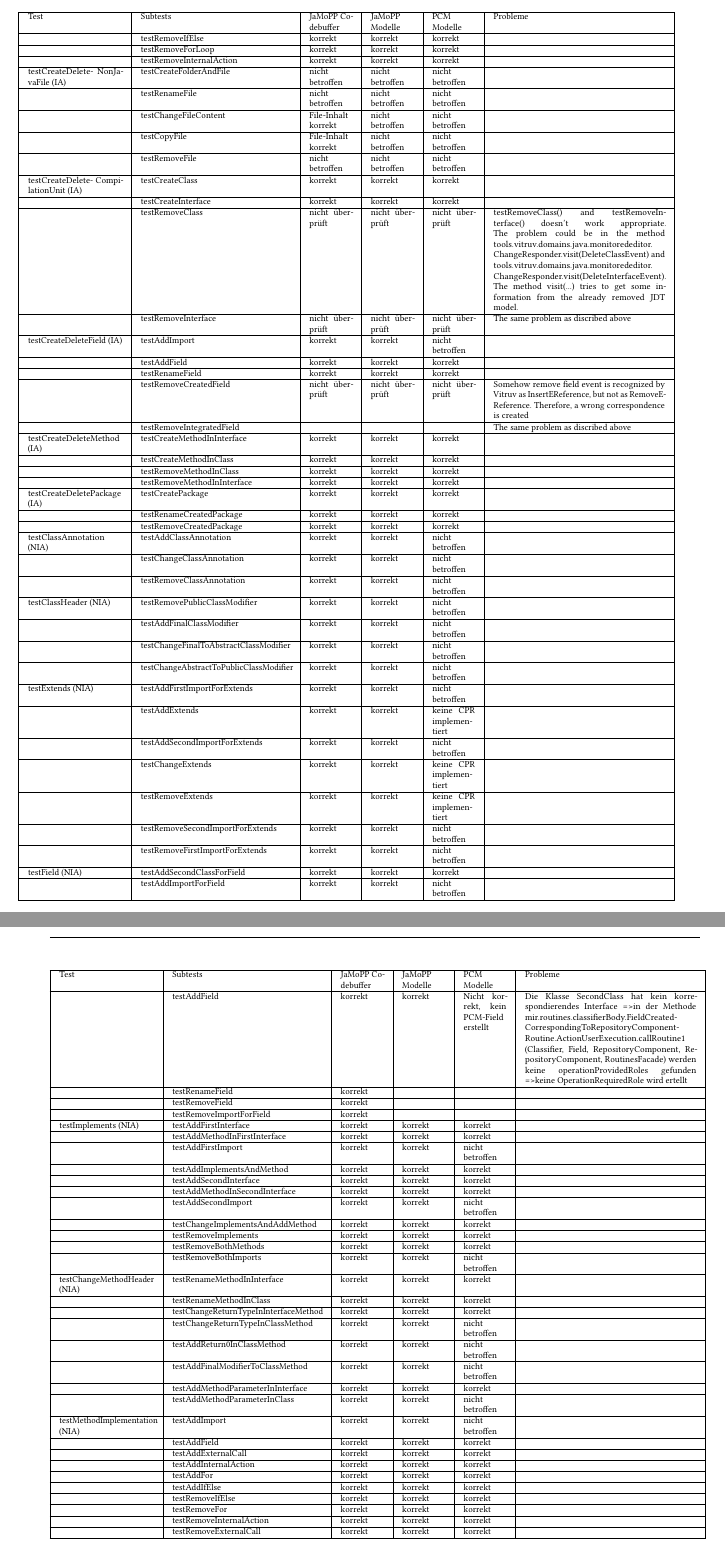
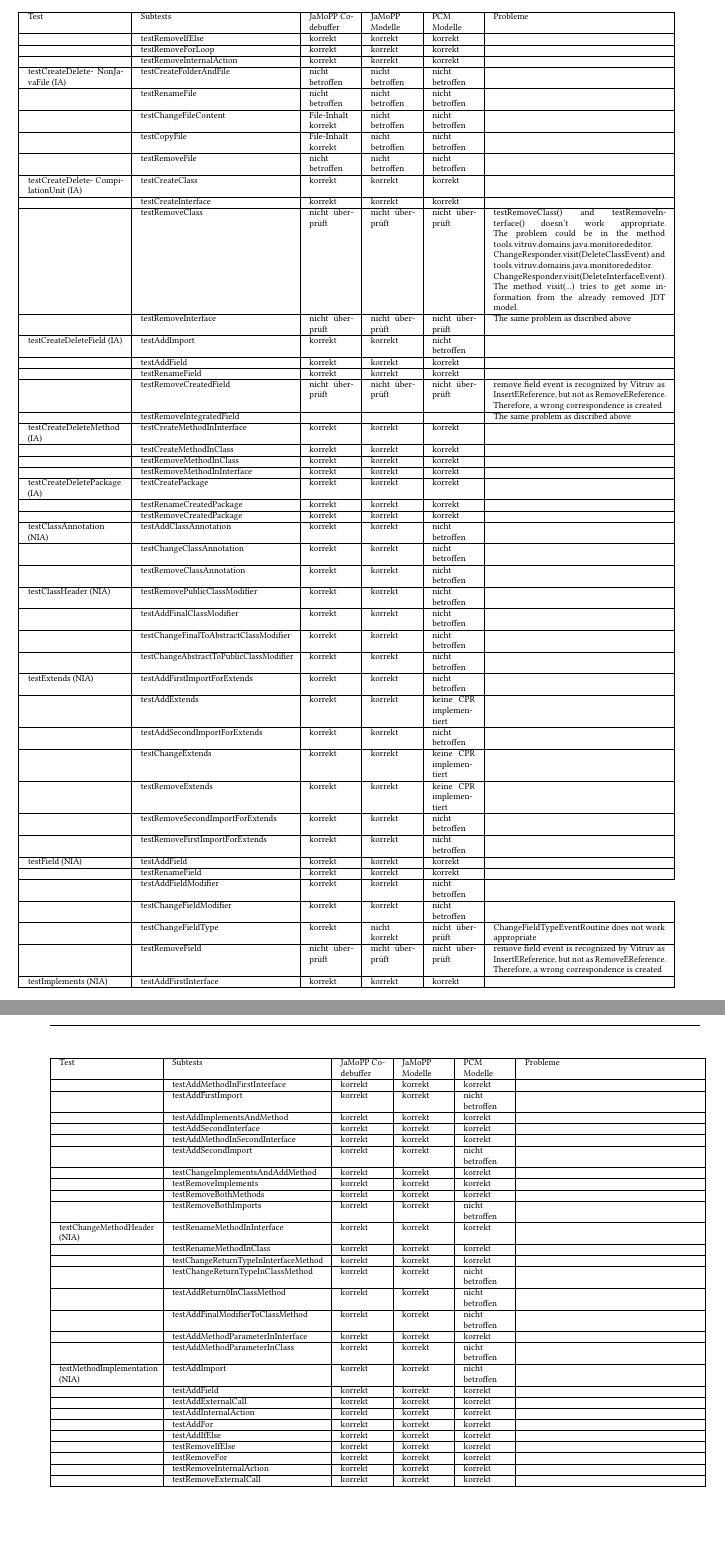
Before and after one commit to ichupakhin/sdq, a LaTeX thesis (Code Review/code_review_ilia_chupakhin.tex, which reads Code Review/sections/Case-Study-Ergebnisse.tex): two parts of pages 16 and 17 of 19, joined at a grey line, cut so that both start at the same text. Compiled offline with pdfLaTeX; a LaTeX package or settings file that is missing is left out.

Commit message:
Updated code_review_ilia_chupakhin.pdf

```diff
--- a/Code Review/sections/Case-Study-Ergebnisse.tex
+++ b/Code Review/sections/Case-Study-Ergebnisse.tex
@@ -68,7 +68,7 @@ testCreateDelete- CompilationUnit 			(IA) & testCreateClass & korrekt & korrekt
 testCreateDeleteField 			(IA) & testAddImport & korrekt & korrekt & nicht 			betroffen &  \\ \hline
  & testAddField & korrekt & korrekt & korrekt &  \\ \hline
  & testRenameField & korrekt & korrekt & korrekt &  \\ \hline
- & testRemoveCreatedField & nicht 			überprüft & nicht 			überprüft & nicht 			überprüft & Somehow remove field event is recognized by Vitruv as InsertEReference, but not as RemoveEReference. Therefore, a wrong correspondence is created \\ \hline
+ & testRemoveCreatedField & nicht 			überprüft & nicht 			überprüft & nicht 			überprüft & remove field event is recognized by Vitruv as InsertEReference, but not as RemoveEReference. Therefore, a wrong correspondence is created \\ \hline
  & testRemoveIntegratedField &  &  &  & The same problem as discribed above \\ \hline
 testCreateDeleteMethod 			(IA) & testCreateMethodInInterface & korrekt & korrekt & korrekt &  \\ \hline
  & testCreateMethodInClass & korrekt & korrekt & korrekt &  \\ \hline
@@ -91,12 +91,12 @@ testExtends 			(NIA) & testAddFirstImportForExtends & korrekt & korrekt & nicht
  & testRemoveExtends & korrekt & korrekt & keine 			CPR implementiert &  \\ \hline
  & testRemoveSecondImportForExtends & korrekt & korrekt & nicht 			betroffen &  \\ \hline
  & testRemoveFirstImportForExtends & korrekt & korrekt & nicht 			betroffen &  \\ \hline
-testField 			(NIA) & testAddSecondClassForField & korrekt & korrekt & korrekt &  \\ \hline
- & testAddImportForField & korrekt & korrekt & nicht 			betroffen &  \\ \hline
- & testAddField & korrekt & korrekt & Nicht 			korrekt, kein PCM-Field erstellt & Die 			Klasse SecondClass hat kein korrespondierendes Interface =\textgreater in 			der Methode  			mir.routines.classifierBody.FieldCreated-CorrespondingToRepositoryComponent-Routine.ActionUserExecution.callRoutine1 (Classifier, 			Field, RepositoryComponent, RepositoryComponent, RoutinesFacade) 			werden keine operationProvidedRoles 			gefunden =\textgreater keine OperationRequiredRole wird ertellt \\ \hline
- & testRenameField & korrekt &  &  &  \\ \hline
- & testRemoveField & korrekt &  &  &  \\ \hline
- & testRemoveImportForField & korrekt &  &  &  \\ \hline
+testField 			(NIA) & testAddField & korrekt & korrekt & korrekt &  \\ \hline
+ & testRenameField & korrekt & korrekt & korrekt &  \\ \hline
+ & testAddFieldModifier & korrekt & korrekt & nicht betroffen \\ \hline
+ & testChangeFieldModifier & korrekt & korrekt & nicht betroffen &  \\ \hline
+ & testChangeFieldType & korrekt & nicht korrekt & nicht überprüft & ChangeFieldTypeEventRoutine does not work appropriate \\ \hline
+ & testRemoveField & nicht überprüft & nicht überprüft & nicht überprüft & remove field event is recognized by Vitruv as InsertEReference, but not as RemoveEReference. Therefore, a wrong correspondence is created \\ \hline
 testImplements 			(NIA) & testAddFirstInterface & korrekt & korrekt & korrekt &  \\ \hline
  & testAddMethodInFirstInterface & korrekt & korrekt & korrekt &  \\ \hline
  & testAddFirstImport & korrekt & korrekt & nicht 			betroffen &  \\ \hline
```
Also changed, not shown: Code Review/code_review_ilia_chupakhin.pdf, 3 other files.
